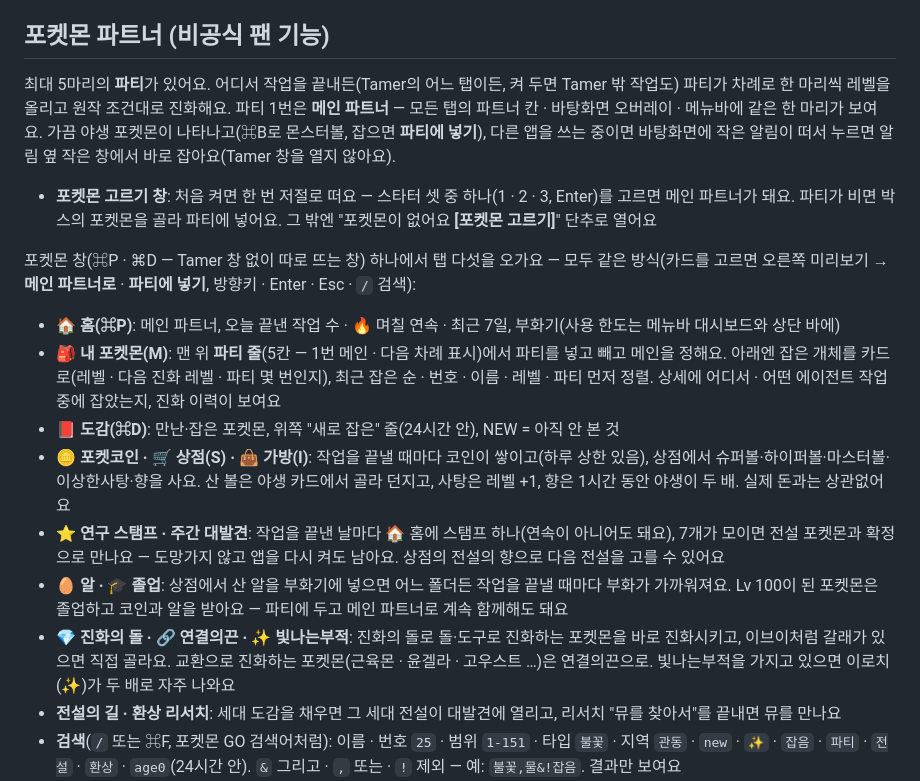
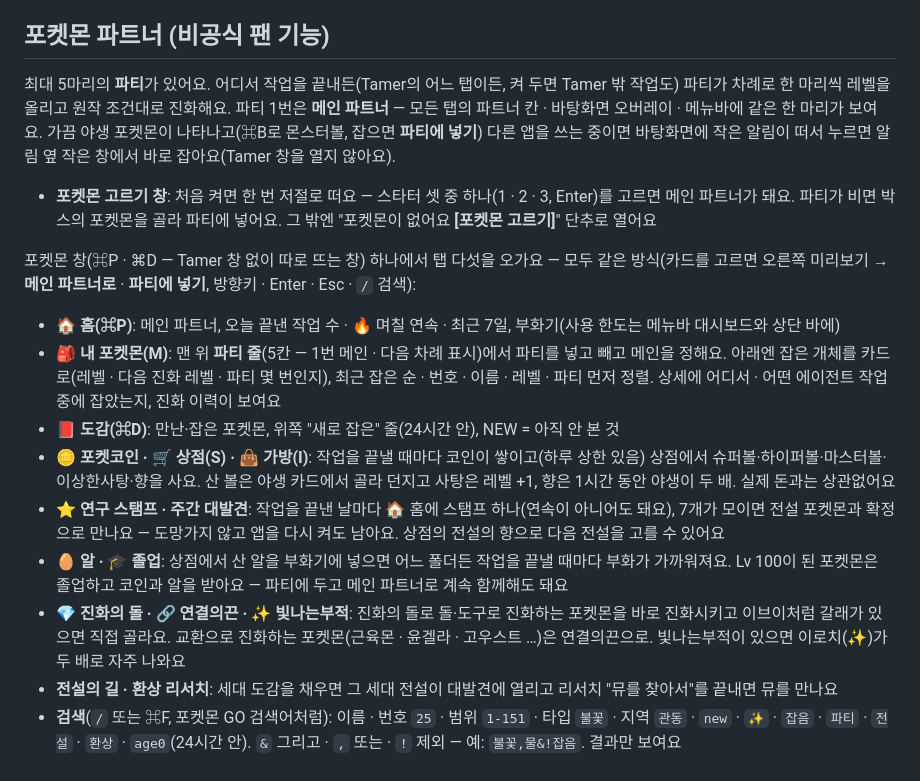
Before and after one commit to Fox-Yeom/tamer, a Markdown page: README.md, the part around one of its changes. Rendered like a GitHub page.

```diff
--- a/README.md
+++ b/README.md
@@ -60,7 +60,7 @@ Claude Code · Codex · Gemini CLI · OpenCode를 폴더마다 셸과 함께 열
 - **비용 표시**: Claude는 상단 막대에 비용, 셸에서 직접 띄운 Claude·Codex는 토큰 수 × API 가격으로 계산한 추정치 `≈$`
 
 ## 포켓몬 파트너 (비공식 팬 기능)
-최대 5마리의 **파티**가 있어요. 어디서 작업을 끝내든(Tamer의 어느 탭이든, 켜 두면 Tamer 밖 작업도) 파티가 차례로 한 마리씩 레벨을 올리고 원작 조건대로 진화해요. 파티 1번은 **메인 파트너** — 모든 탭의 파트너 칸 · 바탕화면 오버레이 · 메뉴바에 같은 한 마리가 보여요. 가끔 야생 포켓몬이 나타나고(⌘B로 몬스터볼, 잡으면 **파티에 넣기**), 다른 앱을 쓰는 중이면 바탕화면에 작은 알림이 떠서 누르면 알림 옆 작은 창에서 바로 잡아요(Tamer 창을 열지 않아요).
+최대 5마리의 **파티**가 있어요. 어디서 작업을 끝내든(Tamer의 어느 탭이든, 켜 두면 Tamer 밖 작업도) 파티가 차례로 한 마리씩 레벨을 올리고 원작 조건대로 진화해요. 파티 1번은 **메인 파트너** — 모든 탭의 파트너 칸 · 바탕화면 오버레이 · 메뉴바에 같은 한 마리가 보여요. 가끔 야생 포켓몬이 나타나고(⌘B로 몬스터볼, 잡으면 **파티에 넣기**) 다른 앱을 쓰는 중이면 바탕화면에 작은 알림이 떠서 누르면 알림 옆 작은 창에서 바로 잡아요(Tamer 창을 열지 않아요).
 
 - **포켓몬 고르기 창**: 처음 켜면 한 번 저절로 떠요 — 스타터 셋 중 하나(1 · 2 · 3, Enter)를 고르면 메인 파트너가 돼요. 파티가 비면 박스의 포켓몬을 골라 파티에 넣어요. 그 밖엔 "포켓몬이 없어요 **[포켓몬 고르기]**" 단추로 열어요
 
@@ -68,11 +68,11 @@ Claude Code · Codex · Gemini CLI · OpenCode를 폴더마다 셸과 함께 열
 - **🏠 홈(⌘P)**: 메인 파트너, 오늘 끝낸 작업 수 · 🔥 며칠 연속 · 최근 7일, 부화기(사용 한도는 메뉴바 대시보드와 상단 바에)
 - **🎒 내 포켓몬(M)**: 맨 위 **파티 줄**(5칸 — 1번 메인 · 다음 차례 표시)에서 파티를 넣고 빼고 메인을 정해요. 아래엔 잡은 개체를 카드로(레벨 · 다음 진화 레벨 · 파티 몇 번인지), 최근 잡은 순 · 번호 · 이름 · 레벨 · 파티 먼저 정렬. 상세에 어디서 · 어떤 에이전트 작업 중에 잡았는지, 진화 이력이 보여요
 - **📕 도감(⌘D)**: 만난·잡은 포켓몬, 위쪽 "새로 잡은" 줄(24시간 안), NEW = 아직 안 본 것
-- **🪙 포켓코인 · 🛒 상점(S) · 👜 가방(I)**: 작업을 끝낼 때마다 코인이 쌓이고(하루 상한 있음), 상점에서 슈퍼볼·하이퍼볼·마스터볼·이상한사탕·향을 사요. 산 볼은 야생 카드에서 골라 던지고, 사탕은 레벨 +1, 향은 1시간 동안 야생이 두 배. 실제 돈과는 상관없어요
+- **🪙 포켓코인 · 🛒 상점(S) · 👜 가방(I)**: 작업을 끝낼 때마다 코인이 쌓이고(하루 상한 있음) 상점에서 슈퍼볼·하이퍼볼·마스터볼·이상한사탕·향을 사요. 산 볼은 야생 카드에서 골라 던지고 사탕은 레벨 +1, 향은 1시간 동안 야생이 두 배. 실제 돈과는 상관없어요
 - **⭐ 연구 스탬프 · 주간 대발견**: 작업을 끝낸 날마다 🏠 홈에 스탬프 하나(연속이 아니어도 돼요), 7개가 모이면 전설 포켓몬과 확정으로 만나요 — 도망가지 않고 앱을 다시 켜도 남아요. 상점의 전설의 향으로 다음 전설을 고를 수 있어요
 - **🥚 알 · 🎓 졸업**: 상점에서 산 알을 부화기에 넣으면 어느 폴더든 작업을 끝낼 때마다 부화가 가까워져요. Lv 100이 된 포켓몬은 졸업하고 코인과 알을 받아요 — 파티에 두고 메인 파트너로 계속 함께해도 돼요
-- **💎 진화의 돌 · 🔗 연결의끈 · ✨ 빛나는부적**: 진화의 돌로 돌·도구로 진화하는 포켓몬을 바로 진화시키고, 이브이처럼 갈래가 있으면 직접 골라요. 교환으로 진화하는 포켓몬(근육몬 · 윤겔라 · 고우스트 …)은 연결의끈으로. 빛나는부적을 가지고 있으면 이로치(✨)가 두 배로 자주 나와요
-- **전설의 길 · 환상 리서치**: 세대 도감을 채우면 그 세대 전설이 대발견에 열리고, 리서치 "뮤를 찾아서"를 끝내면 뮤를 만나요
+- **💎 진화의 돌 · 🔗 연결의끈 · ✨ 빛나는부적**: 진화의 돌로 돌·도구로 진화하는 포켓몬을 바로 진화시키고 이브이처럼 갈래가 있으면 직접 골라요. 교환으로 진화하는 포켓몬(근육몬 · 윤겔라 · 고우스트 …)은 연결의끈으로. 빛나는부적이 있으면 이로치(✨)가 두 배로 자주 나와요
+- **전설의 길 · 환상 리서치**: 세대 도감을 채우면 그 세대 전설이 대발견에 열리고 리서치 "뮤를 찾아서"를 끝내면 뮤를 만나요
 - **검색**(`/` 또는 ⌘F, 포켓몬 GO 검색어처럼): 이름 · 번호 `25` · 범위 `1-151` · 타입 `불꽃` · 지역 `관동` · `new` · `✨` · `잡음` · `파티` · `전설` · `환상` · `age0`(24시간 안). `&` 그리고 · `,` 또는 · `!` 제외 — 예: `불꽃,물&!잡음`. 결과만 보여요
 - 잡은 뒤 야생 카드의 **📕 도감에서 보기**를 누르면 도감에서 그 포켓몬이 열려요
 - 메뉴바 대시보드에서 파티 그림을 누르면 바로 메인 파트너가 돼요
```
Also changed, not shown: other parts of README.md (+15 -15 lines), assets/tour-settings.png.
